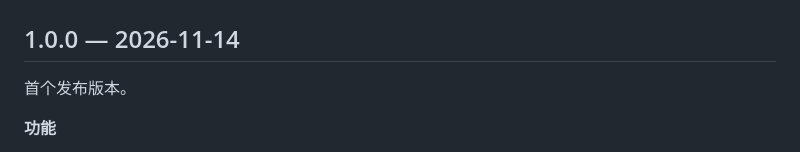
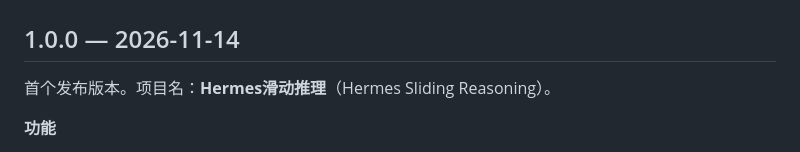
Before and after one commit to emorybeer9-netizen/effort-slider, a Markdown page: CHANGELOG.md, the part around the change. GitHub-like rendering.

```diff
--- a/CHANGELOG.md
+++ b/CHANGELOG.md
@@ -2,7 +2,7 @@
 
 ## 1.0.0 — 2026-11-14
 
-首个发布版本。
+首个发布版本。项目名：**Hermes滑动推理**（Hermes Sliding Reasoning）。
 
 **功能**
 
```
Also changed, not shown: README.en.md (added, +120 -0 lines), README.md (+64 -37 lines), docs/preview.png (added), 3 other files.
